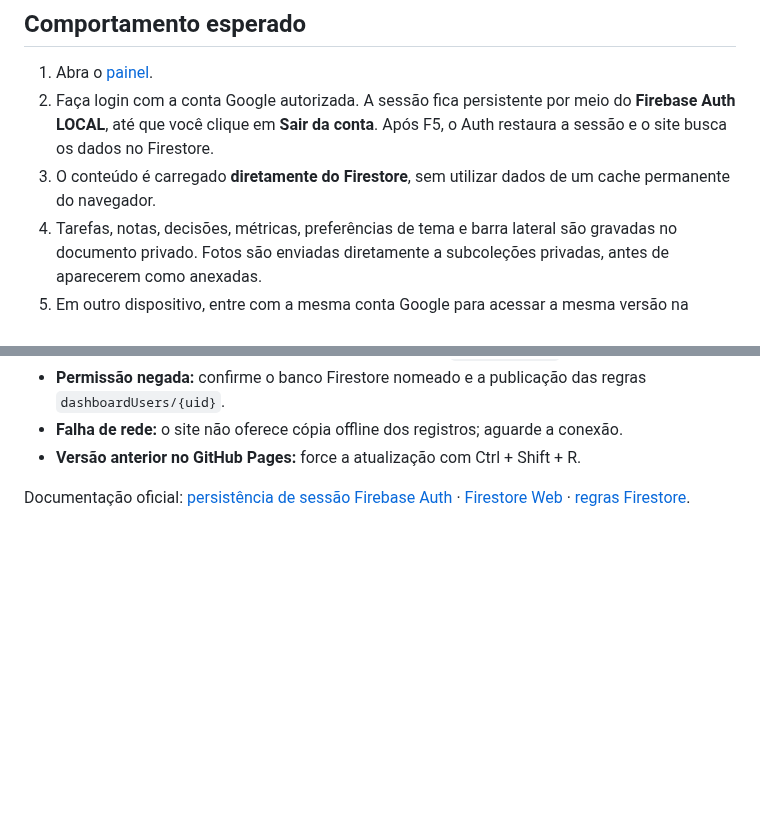
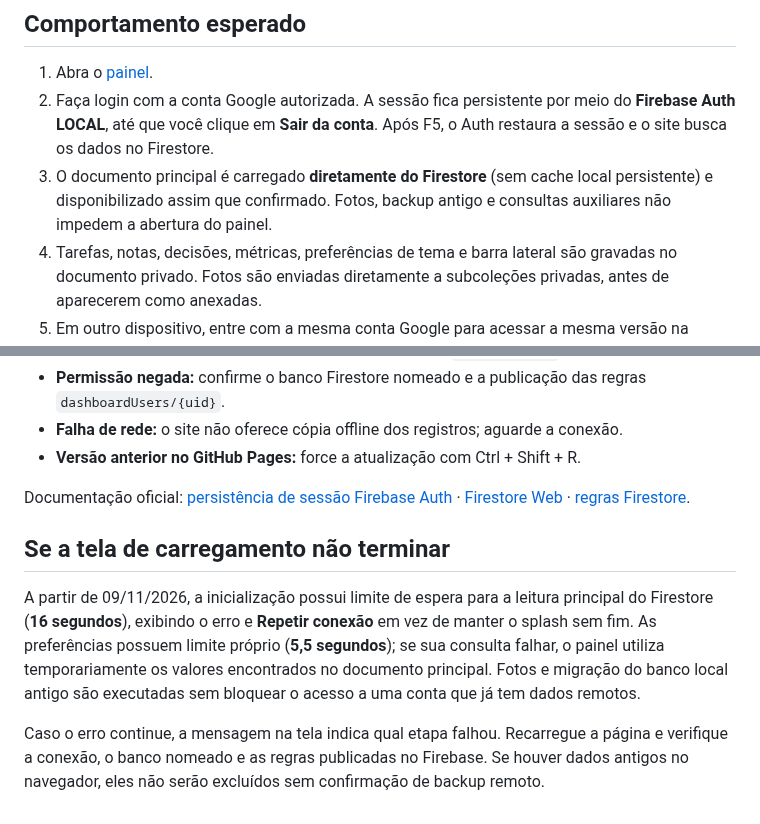
Before and after one commit to felipemloiola/Quadrinheiro, a Markdown page: docs/CONFIGURAR-SYNC-FIREBASE.md, 2 parts joined by grey strips. GitHub-like rendering; blank space fills up the shorter version.

Commit message:
docs(firebase): document bounded startup and nonblocking image/legacy restoration

```diff
--- a/docs/CONFIGURAR-SYNC-FIREBASE.md
+++ b/docs/CONFIGURAR-SYNC-FIREBASE.md
@@ -21,7 +21,7 @@ As regras de segurança do painel foram publicadas no Firebase Console; o reposi
 
 1. Abra o [painel](https://felipemloiola.github.io/Quadrinheiro/).
 2. Faça login com a conta Google autorizada. A sessão fica persistente por meio do **Firebase Auth LOCAL**, até que você clique em **Sair da conta**. Após F5, o Auth restaura a sessão e o site busca os dados no Firestore.
-3. O conteúdo é carregado **diretamente do Firestore**, sem utilizar dados de um cache permanente do navegador.
+3. O documento principal é carregado **diretamente do Firestore** (sem cache local persistente) e disponibilizado assim que confirmado. Fotos, backup antigo e consultas auxiliares não impedem a abertura do painel.
 4. Tarefas, notas, decisões, métricas, preferências de tema e barra lateral são gravadas no documento privado. Fotos são enviadas diretamente a subcoleções privadas, antes de aparecerem como anexadas.
 5. Em outro dispositivo, entre com a mesma conta Google para acessar a mesma versão na nuvem.
 
@@ -49,3 +49,9 @@ O código novo não grava registros de trabalho em `localStorage` nem fotos em `
 - **Versão anterior no GitHub Pages:** force a atualização com Ctrl + Shift + R.
 
 Documentação oficial: [persistência de sessão Firebase Auth](https://firebase.google.com/docs/auth/web/auth-state-persistence) · [Firestore Web](https://firebase.google.com/docs/firestore/manage-data/enable-offline) · [regras Firestore](https://firebase.google.com/docs/firestore/security/get-started).
+
+## Se a tela de carregamento não terminar
+
+A partir de 09/11/2026, a inicialização possui limite de espera para a leitura principal do Firestore (**16 segundos**), exibindo o erro e **Repetir conexão** em vez de manter o splash sem fim. As preferências possuem limite próprio (**5,5 segundos**); se sua consulta falhar, o painel utiliza temporariamente os valores encontrados no documento principal. Fotos e migração do banco local antigo são executadas sem bloquear o acesso a uma conta que já tem dados remotos.
+
+Caso o erro continue, a mensagem na tela indica qual etapa falhou. Recarregue a página e verifique a conexão, o banco nomeado e as regras publicadas no Firebase. Se houver dados antigos no navegador, eles não serão excluídos sem confirmação de backup remoto.
```
